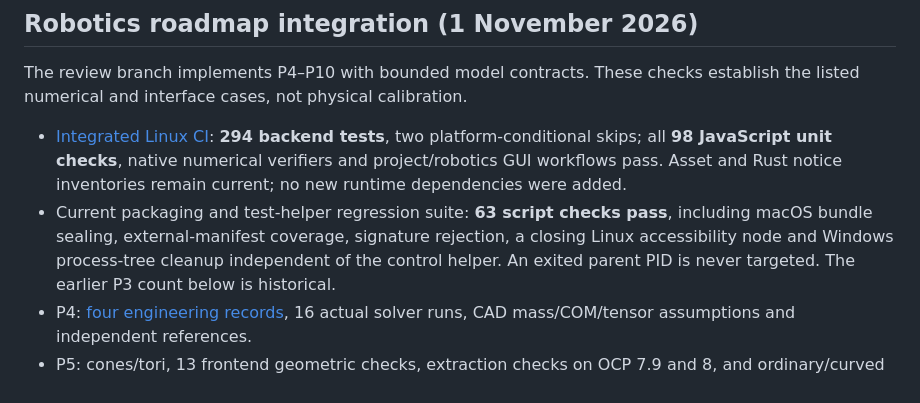
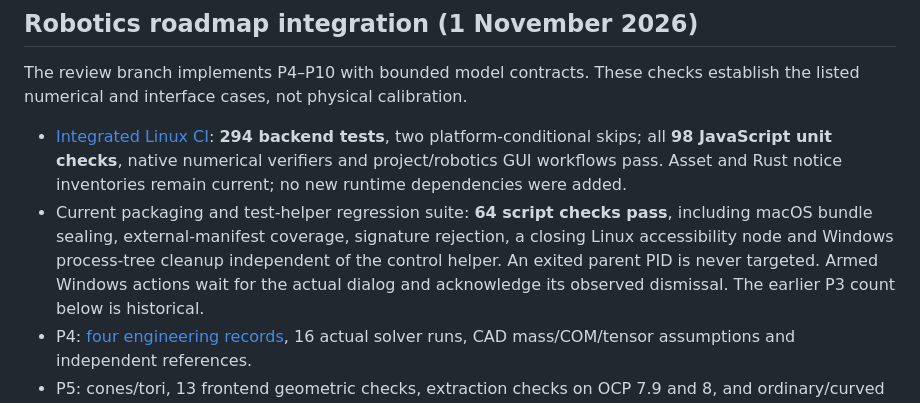
Before and after one commit to AkshayRamanandaRao/Kinemeld, a Markdown page: docs/verification.md, the part around the change. Drawn GitHub-style.

```diff
--- a/docs/verification.md
+++ b/docs/verification.md
@@ -16,10 +16,11 @@ establish the listed numerical and interface cases, not physical calibration.
   checks**, native numerical verifiers and project/robotics GUI workflows pass.
   Asset and Rust notice inventories remain current; no new runtime dependencies
   were added.
-- Current packaging and test-helper regression suite: **63 script checks pass**,
+- Current packaging and test-helper regression suite: **64 script checks pass**,
   including macOS bundle sealing, external-manifest coverage, signature rejection,
   a closing Linux accessibility node and Windows process-tree cleanup independent
-  of the control helper. An exited parent PID is never targeted.
+  of the control helper. An exited parent PID is never targeted. Armed Windows
+  actions wait for the actual dialog and acknowledge its observed dismissal.
   The earlier P3 count below is historical.
 - P4: [four engineering records](engineering-example-verification.md), 16 actual
   solver runs, CAD mass/COM/tensor assumptions and independent references.
```
Also changed, not shown: docs/native-gui-testing.md (+4 -0 lines).
